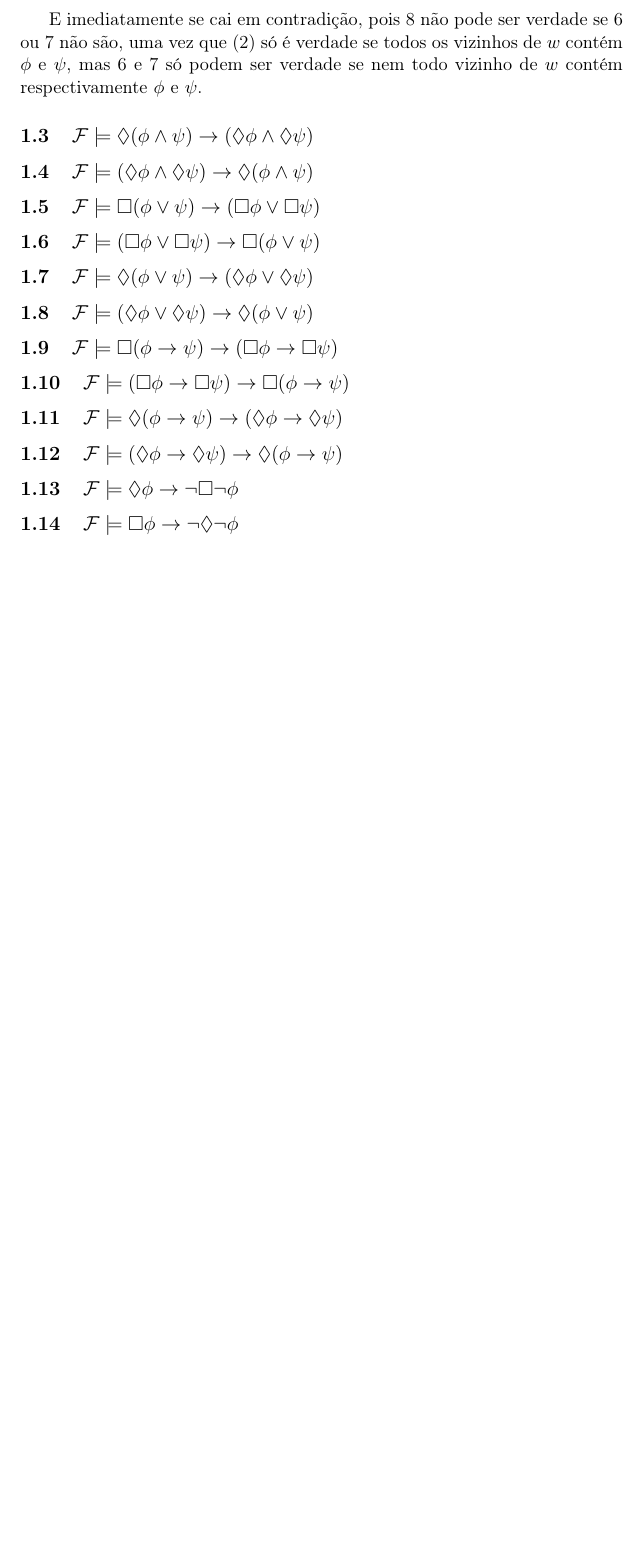
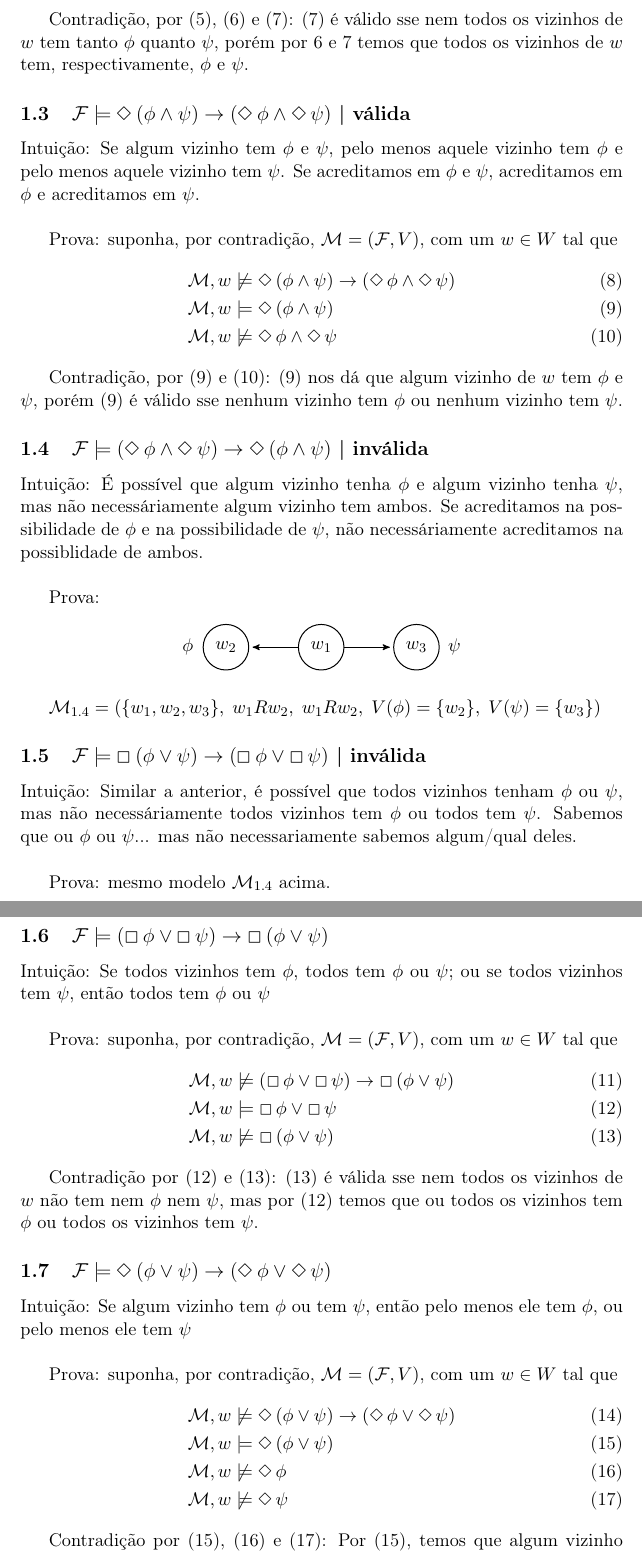
Before and after one commit to gbhering/log-prog-2019, a LaTeX document (lists/lista1.tex): part of page 2 of 2 before the commit and two parts of pages 2 and 3 of 4 after it, the two joined at a grey line, cut at the place of the change, the shorter picture padded with empty space. Compiled offline with pdfLaTeX.

Commit message:
A few more proofs, QoL and etc.

```diff
--- a/lists/lista1.tex
+++ b/lists/lista1.tex
@@ -46,0 +60,81 @@
+Contradição, por (\ref{1.2.1}), (\ref{1.2.2}) e (\ref{1.2.3}): (\ref{1.2.3}) é válido sse nem todos os vizinhos de $w$ tem tanto $\phi$ quanto $\psi$, porém por \ref{1.2.2} e \ref{1.2.3} temos que todos os vizinhos de $w$ tem, respectivamente, $\phi$ e $\psi$.
+
+
+
+% 1.3
+\subsection{$ \F\models \di ( \phi \land \psi ) \imp ( \di \phi \land \di \psi ) $ | válida}
+Intuição: Se algum vizinho tem $\phi$ e $\psi$, pelo menos aquele vizinho tem $\phi$ e pelo menos aquele vizinho tem $\psi$. Se acreditamos em $\phi$ e $\psi$, acreditamos em $\phi$ e acreditamos em $\psi$.\\
+
+\spcmw
+\begin{flalign}
+\mwn & \di ( \phi \land \psi ) \imp ( \di \phi \land \di \psi ) \\
+\mwm & \di ( \phi \land \psi ) \label{1.3.1} \\
+\mwn & \di \phi \land \di \psi \label{1.3.2}
+\end{flalign}
+
+Contradição, por (\ref{1.3.1}) e (\ref{1.3.2}): (\ref{1.3.1}) nos dá que algum vizinho de $w$ tem $\phi$ e $\psi$, porém (\ref{1.3.1}) é válido sse nenhum vizinho tem $\phi$ ou nenhum vizinho tem $\psi$.
+
+
+
+% 1.4
+\subsection{$ \F\models ( \di \phi \land \di \psi ) \imp \di ( \phi \land \psi ) $ | inválida}
+Intuição: É possível que algum vizinho tenha $\phi$ e algum vizinho tenha $\psi$, mas não necessáriamente algum vizinho tem ambos. Se acreditamos na possibilidade de $\phi$ e na possibilidade de $\psi$, não necessáriamente acreditamos na possiblidade de ambos.\\
+
+Prova:
+\begin{figure}[!h]
+\centering
+\begin{tikzpicture}[->,>=stealth',shorten >=2pt,auto,node distance=2cm, semithick]
+  \tikzstyle{every state}=[fill=white,text=black]
+
+  \node[state] 		   (A)                   {$w_1$};
+  \node[state]         (B) [left of=A]       {$w_2$};
+  \node[state]         (C) [right of=A]      {$w_3$};
+  \node	(VB)          [left of=B,xshift=12mm]      {$\phi$};
+  \node (VC)        [right of=C,xshift=-12mm]      {$\psi$};
+
+  \path (A) edge              node {} (B)
+            edge              node {} (C);
+\end{tikzpicture}
+\end{figure}
+
+$\M_{1.4} = ( \{w_1, w_2, w_3\}, \; w_1Rw_2, \; w_1Rw_2, \; V(\phi) = \{w_2\}, \; V(\psi) = \{w_3\}) $
+
+
+
+% 1.5
+\subsection{$ \F\models \sq ( \phi \lor \psi ) \imp ( \sq \phi \lor \sq \psi ) $ | inválida}
+
+Intuição: Similar a anterior, é possível que todos vizinhos tenham $\phi$ ou $\psi$, mas não necessáriamente todos vizinhos tem $\phi$ ou todos tem $\psi$. Sabemos que ou $\phi$ ou $\psi$... mas não necessariamente sabemos algum/qual deles. \\
+
+Prova: mesmo modelo $\M_{1.4}$ acima.
+
+
+
+% 1.6
+\subsection{$ \F\models ( \sq \phi \lor \sq \psi ) \imp \sq ( \phi \lor \psi ) $}
+Intuição: Se todos vizinhos tem $\phi$, todos tem $\phi$ ou $\psi$; ou se todos vizinhos tem $\psi$, então todos tem $\phi$ ou $\psi$ \\
+
+\spcmw
+\begin{flalign}
+\mwn & ( \sq \phi \lor \sq \psi ) \imp \sq ( \phi \lor \psi ) \\
+\mwm & \sq \phi \lor \sq \psi \label{1.6.1} \\
+\mwn & \sq ( \phi \lor \psi ) \label{1.6.2}
+\end{flalign}
+
+Contradição por (\ref{1.6.1}) e (\ref{1.6.2}): (\ref{1.6.2}) é válida sse nem todos os vizinhos de $w$ não tem nem $\phi$ nem $\psi$, mas por (\ref{1.6.1}) temos que ou todos os vizinhos tem $\phi$ ou todos os vizinhos tem $\psi$.
+
+
+
+% 1.7
+\subsection{$ \F\models \di ( \phi \lor \psi ) \imp ( \di \phi \lor \di \psi ) $}
+Intuição: Se algum vizinho tem $\phi$ ou tem $\psi$, então pelo menos ele tem $\phi$, ou pelo menos ele tem $\psi$ \\
+
+\spcmw
+\begin{flalign}
+\mwn & \di ( \phi \lor \psi ) \imp ( \di \phi \lor \di \psi ) \\
+\mwm & \di ( \phi \lor \psi ) \label{1.7.1}\\
+\mwn & \di \phi \label{1.7.2} \\
+\mwn & \di \psi \label{1.7.3}
+\end{flalign}
+
+Contradição por (\ref{1.7.1}), (\ref{1.7.2})  e (\ref{1.7.3}): Por (\ref{1.7.1}), temos que algum vizinho de $w$ tem $\phi$ ou tem $\psi$, mas por (\ref{1.7.2}) temos que nenhum vizinho tem $\phi$, e por (\ref{1.7.3}) que nenhum vizinho tem $\psi$, logo as três não podem ser válidas ao mesmo tempo.
@@ -65,19 +151,28 @@
-E imediatamente se cai em contradição, pois \ref{2.1} não pode ser verdade se \ref{2.2} ou \ref{2.3} não são, uma vez que (2) só é verdade se todos os vizinhos de $w$ contém $\phi$ e $\psi$, mas \ref{2.2} e \ref{2.3} só podem ser verdade se nem todo vizinho de $w$ contém respectivamente $\phi$ e $\psi$.
+\subsection{$ \F\models \sq ( \phi \imp \psi ) \imp ( \sq \phi \imp \sq \psi ) $}
 
 
 
 
-\subsection{$ \F\models \di ( \phi \land \psi ) \imp ( \di \phi \land \di \psi ) $}
-\subsection{$ \F\models ( \di \phi \land \di \psi ) \imp \di ( \phi \land \psi ) $}
-\subsection{$ \F\models \sq ( \phi \lor \psi ) \imp ( \sq \phi \lor \sq \psi ) $}
-\subsection{$ \F\models ( \sq \phi \lor \sq \psi ) \imp \sq ( \phi \lor \psi ) $}
-\subsection{$ \F\models \di ( \phi \lor \psi ) \imp ( \di \phi \lor \di \psi ) $}
-\subsection{$ \F\models ( \di \phi \lor \di \psi ) \imp \di ( \phi \lor \psi ) $}
-\subsection{$ \F\models \sq ( \phi \imp \psi ) \imp ( \sq \phi \imp \sq \psi ) $}
 \subsection{$ \F\models ( \sq \phi \imp \sq \psi ) \imp \sq ( \phi \imp \psi ) $}
+
+
+
+
 \subsection{$ \F\models \di ( \phi \imp \psi ) \imp ( \di \phi \imp \di \psi ) $}
+
+
+
+
 \subsection{$ \F\models ( \di \phi \imp \di \psi ) \imp \di ( \phi \imp \psi ) $}
+
+
+
+
 \subsection{$ \F\models \di \phi \imp \lnot \sq \lnot \phi $}
+
+
+
+
 \subsection{$ \F\models \sq \phi \imp \lnot \di \lnot \phi $}
 
 
```
Also changed, not shown: lists/lista1.tex (69 more changed lines).
